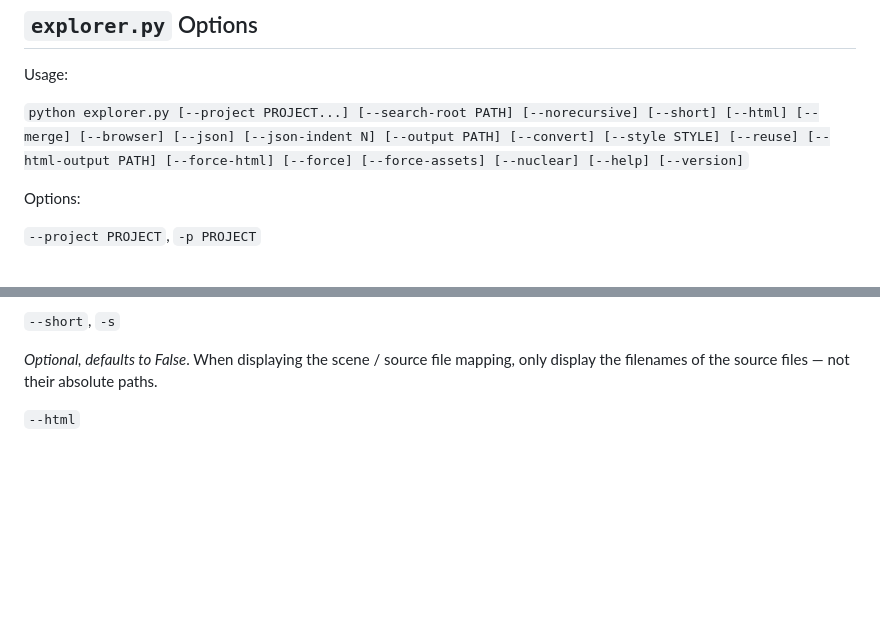
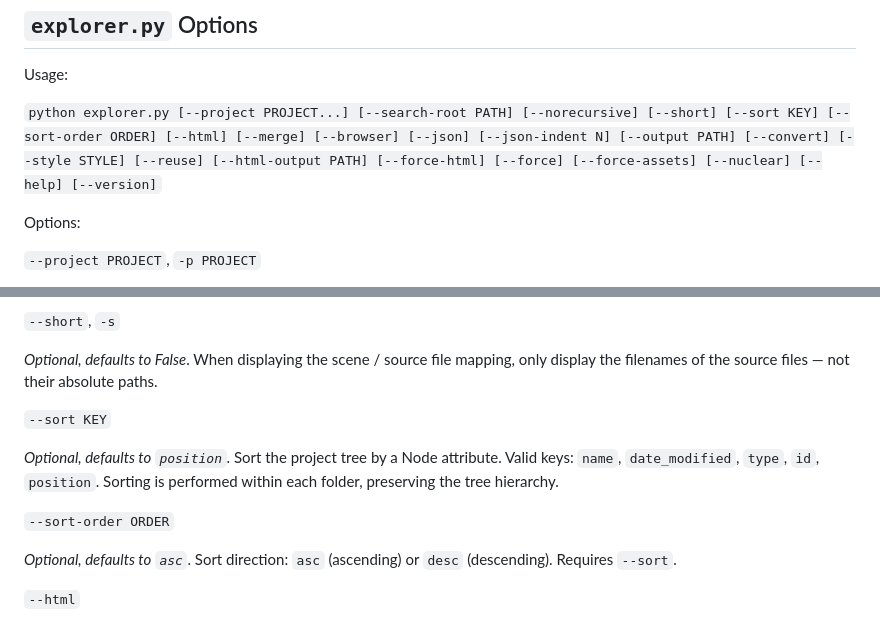
Before and after one commit to bkuz114/SmartEdit-filepath-finder, a Markdown page: README.md, 2 parts joined by grey strips. Rendered like a GitHub page; blank space fills up the shorter version.

Commit message:
docs: document --sort and --sort-order in README
== Context ==

- Commits ad0be63 and b7589e5 added date_modified to Node and
  --sort/--sort-order flags for custom tree ordering. The README
  options section had not been updated.

== Changes ==

1. README.md
    - Added --sort and --sort-order to usage line and options section

== Related ==

- ad0be63 feat: add date_modified attribute to Node with Windows FILETIME conversion
- b7589e5 feat: add --sort and --sort-order flags for custom tree ordering

Refs: #8

```diff
--- a/README.md
+++ b/README.md
@@ -57,7 +57,7 @@ A static HTML report can be created instead of displaying the mapping on stdout.
 
 Usage:
 
-`python explorer.py [--project PROJECT...] [--search-root PATH] [--norecursive] [--short] [--html] [--merge] [--browser] [--json] [--json-indent N] [--output PATH] [--convert] [--style STYLE] [--reuse] [--html-output PATH] [--force-html] [--force] [--force-assets] [--nuclear] [--help] [--version]`
+`python explorer.py [--project PROJECT...] [--search-root PATH] [--norecursive] [--short] [--sort KEY] [--sort-order ORDER] [--html] [--merge] [--browser] [--json] [--json-indent N] [--output PATH] [--convert] [--style STYLE] [--reuse] [--html-output PATH] [--force-html] [--force] [--force-assets] [--nuclear] [--help] [--version]`
 
 Options:
 
@@ -76,6 +76,14 @@ _Optional, defaults to False_. When searching for SmartEdit Writer projects (i.e
 `--short`, `-s`
 
 _Optional, defaults to False_. When displaying the scene / source file mapping, only display the filenames of the source files — not their absolute paths.
+
+`--sort KEY`
+
+_Optional, defaults to `position`_. Sort the project tree by a Node attribute. Valid keys: `name`, `date_modified`, `type`, `id`, `position`. Sorting is performed within each folder, preserving the tree hierarchy.
+
+`--sort-order ORDER`
+
+_Optional, defaults to `asc`_. Sort direction: `asc` (ascending) or `desc` (descending). Requires `--sort`.
 
 `--html`
 
```
